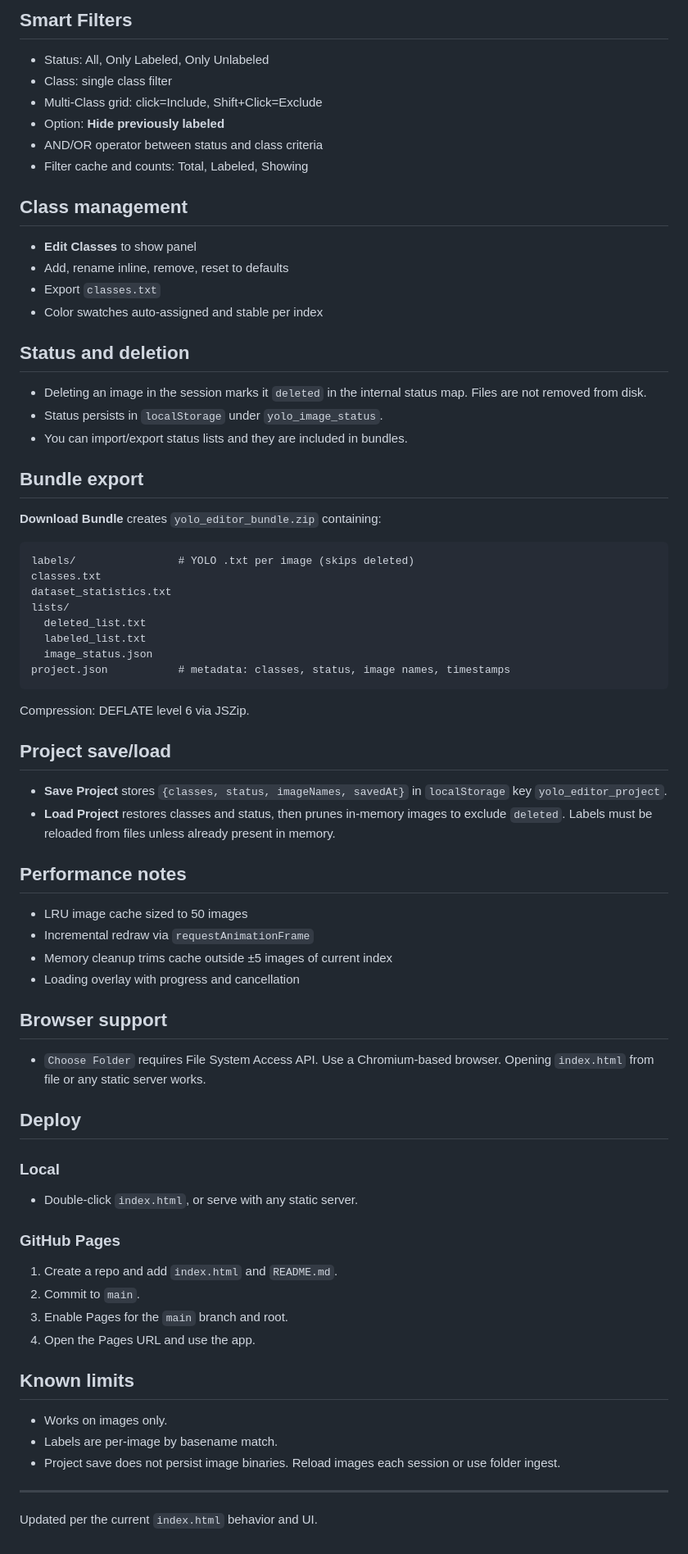
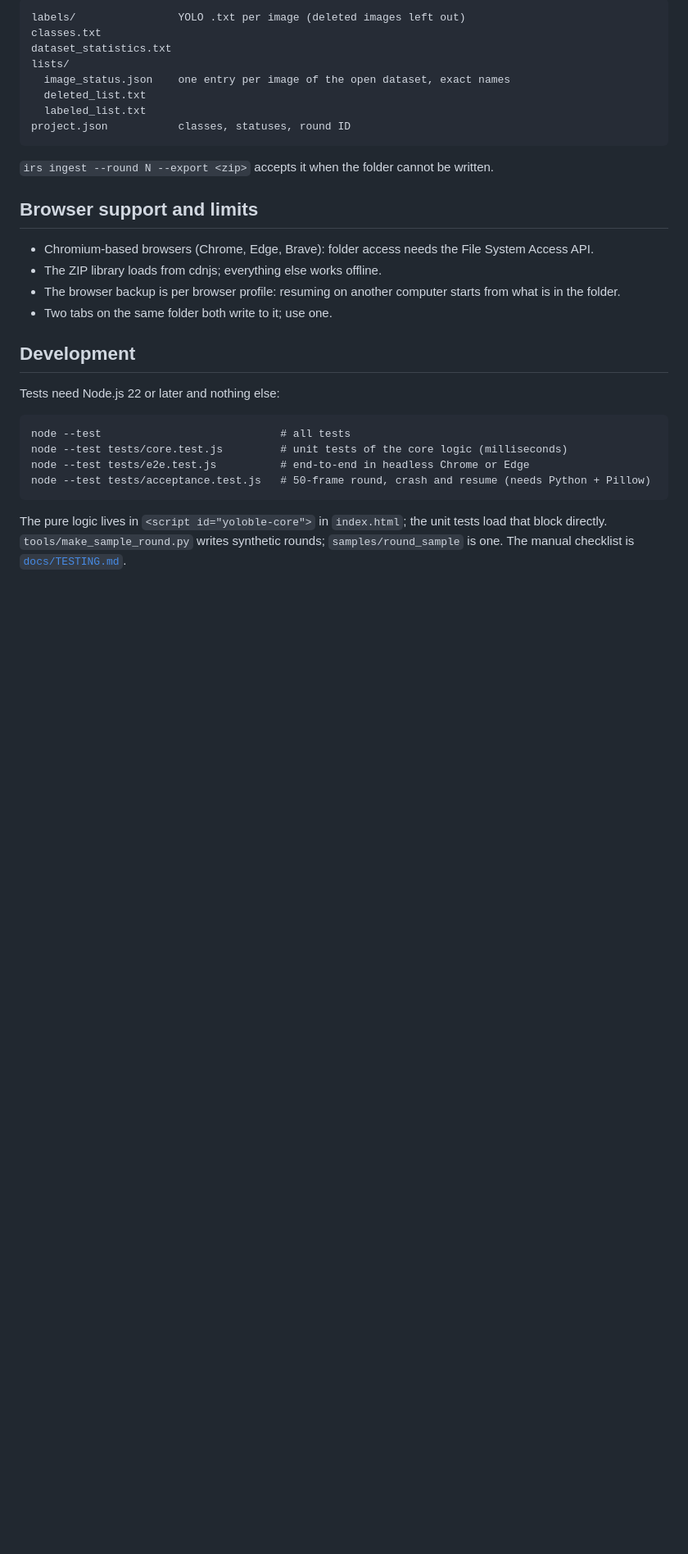
Before and after one commit to aghavibazoo/Yoloble, a Markdown page: README.md, the part around one of its changes. Shown at 82% size. Drawn GitHub-style; blank space fills up the shorter version.

````diff
--- a/README.md
+++ b/README.md
@@ -58,64 +70,31 @@ On load the app:
-## Smart Filters
-- Status: All, Only Labeled, Only Unlabeled
-- Class: single class filter
-- Multi-Class grid: click=Include, Shift+Click=Exclude
-- Option: **Hide previously labeled**
-- AND/OR operator between status and class criteria
-- Filter cache and counts: Total, Labeled, Showing
-
-## Class management
-- **Edit Classes** to show panel
-- Add, rename inline, remove, reset to defaults
-- Export `classes.txt`
-- Color swatches auto-assigned and stable per index
-
-## Status and deletion
-- Deleting an image in the session marks it `deleted` in the internal status map. Files are not removed from disk.
-- Status persists in `localStorage` under `yolo_image_status`.
-- You can import/export status lists and they are included in bundles.
-
-## Bundle export
-**Download Bundle** creates `yolo_editor_bundle.zip` containing:
-```
-labels/                # YOLO .txt per image (skips deleted)
+labels/                YOLO .txt per image (deleted images left out)
 classes.txt
 dataset_statistics.txt
 lists/
+  image_status.json    one entry per image of the open dataset, exact names
   deleted_list.txt
   labeled_list.txt
-  image_status.json
-project.json           # metadata: classes, status, image names, timestamps
+project.json           classes, statuses, round ID
 ```
-Compression: DEFLATE level 6 via JSZip.
 
-## Project save/load
-- **Save Project** stores `{classes, status, imageNames, savedAt}` in `localStorage` key `yolo_editor_project`.
-- **Load Project** restores classes and status, then prunes in-memory images to exclude `deleted`. Labels must be reloaded from files unless already present in memory.
+`irs ingest --round N --export <zip>` accepts it when the folder cannot be written.
 
-## Performance notes
-- LRU image cache sized to 50 images
-- Incremental redraw via `requestAnimationFrame`
-- Memory cleanup trims cache outside ±5 images of current index
-- Loading overlay with progress and cancellation
+## Browser support and limits
 
-## Browser support
-- `Choose Folder` requires File System Access API. Use a Chromium-based browser. Opening `index.html` from file or any static server works.
+- Chromium-based browsers (Chrome, Edge, Brave): folder access needs the File System Access API.
+- The ZIP library loads from cdnjs; everything else works offline.
+- The browser backup is per browser profile: resuming on another computer starts from what is in the folder.
+- Two tabs on the same folder both write to it; use one.
 
-## Deploy
-### Local
-- Double-click `index.html`, or serve with any static server.
+## Development
 
-### GitHub Pages
-1. Create a repo and add `index.html` and `README.md`.
-2. Commit to `main`.
-3. Enable Pages for the `main` branch and root.
-4. Open the Pages URL and use the app.
+Tests need Node.js 22 or later and nothing else:
 
-## Known limits
-- Works on images only.
-- Labels are per-image by basename match.
-- Project save does not persist image binaries. Reload images each session or use folder ingest.
+```
+node --test                            # all tests
+node --test tests/core.test.js         # unit tests of the core logic (milliseconds)
+node --test tests/e2e.test.js          # end-to-end in headless Chrome or Edge
+node --test tests/acceptance.test.js   # 50-frame round, crash and resume (needs Python + Pillow)
+```
 
----
-
-Updated per the current `index.html` behavior and UI.
+The pure logic lives in `<script id="yoloble-core">` in `index.html`; the unit tests load that block directly. `tools/make_sample_round.py` writes synthetic rounds; `samples/round_sample` is one. The manual checklist is [`docs/TESTING.md`](docs/TESTING.md).
````
Also changed, not shown: other parts of README.md (+63 -51 lines), docs/TESTING.md (+7 -2 lines).
